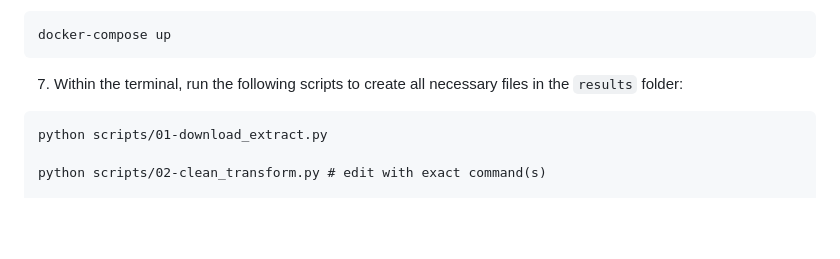
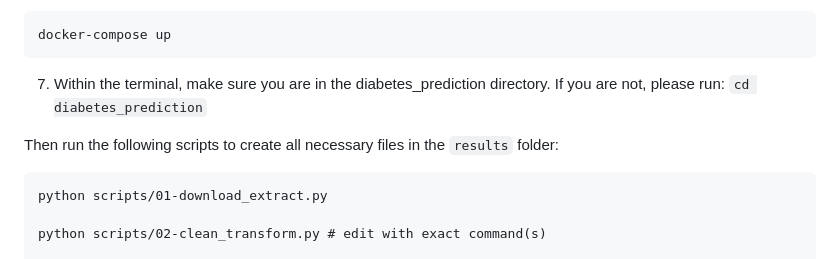
Before and after one commit to alxwen711/cdc_diabetes_prediction, a Markdown page: README.md, the part around the change. Drawn GitHub-style; blank space fills up the shorter version.

Commit message:
update number 7 in readme file for better communication

````diff
--- a/README.md
+++ b/README.md
@@ -94,7 +94,10 @@ conda-lock -k explicit --file environment.yml -p linux-64
 docker-compose up
 ```
 
-7. Within the terminal, run the following scripts to create all necessary files in the `results` folder:
+7. Within the terminal, make sure you are in the diabetes_prediction directory. If you are not, please run: `cd diabetes_prediction`
+
+Then run the following scripts to create all necessary files in the `results` folder:
+
 ```
 python scripts/01-download_extract.py
 
````
